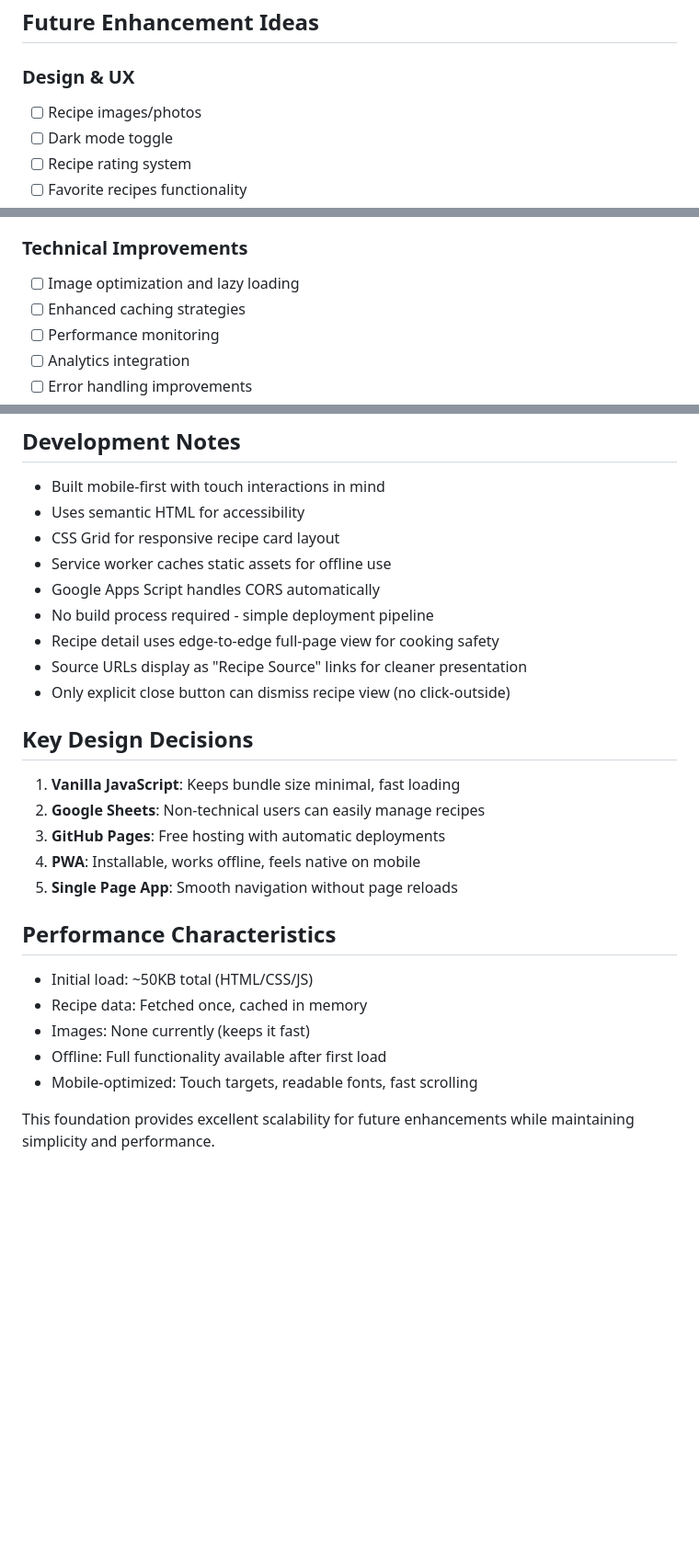
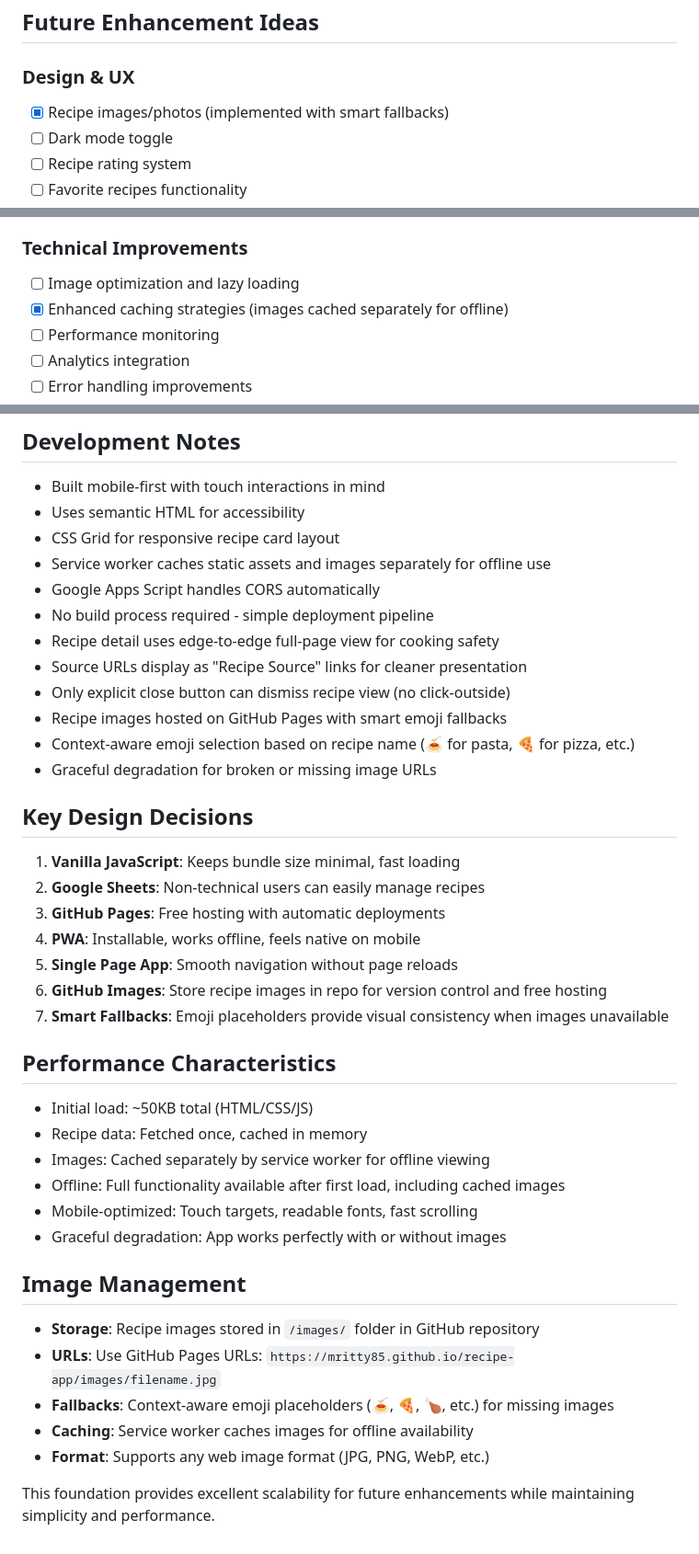
Before and after one commit to mritty85/recipe-app, a Markdown page: CLAUDE.md, 3 parts joined by grey strips. Shown at 92% size. GitHub-like rendering; blank space fills up the shorter version.

Commit message:
Update documentation with image functionality
- Add Thumbnail column to data structure documentation
- Mark recipe images as implemented feature
- Update file structure to include images folder
- Add image management section with URLs and fallback details
- Document caching strategy for images

```diff
--- a/CLAUDE.md
+++ b/CLAUDE.md
@@ -73,7 +79,7 @@ Google Apps Script provides these endpoints:
 ## Future Enhancement Ideas
 
 ### Design & UX
-- [ ] Recipe images/photos
+- [x] Recipe images/photos (implemented with smart fallbacks)
 - [ ] Dark mode toggle
 - [ ] Recipe rating system
 - [ ] Favorite recipes functionality
@@ -93,7 +99,7 @@ Google Apps Script provides these endpoints:
 
 ### Technical Improvements
 - [ ] Image optimization and lazy loading
-- [ ] Enhanced caching strategies
+- [x] Enhanced caching strategies (images cached separately for offline)
 - [ ] Performance monitoring
 - [ ] Analytics integration
 - [ ] Error handling improvements
@@ -112,12 +118,15 @@ Google Apps Script provides these endpoints:
 - Built mobile-first with touch interactions in mind
 - Uses semantic HTML for accessibility
 - CSS Grid for responsive recipe card layout
-- Service worker caches static assets for offline use
+- Service worker caches static assets and images separately for offline use
 - Google Apps Script handles CORS automatically
 - No build process required - simple deployment pipeline
 - Recipe detail uses edge-to-edge full-page view for cooking safety
 - Source URLs display as "Recipe Source" links for cleaner presentation
 - Only explicit close button can dismiss recipe view (no click-outside)
+- Recipe images hosted on GitHub Pages with smart emoji fallbacks
+- Context-aware emoji selection based on recipe name (🍝 for pasta, 🍕 for pizza, etc.)
+- Graceful degradation for broken or missing image URLs
 
 ## Key Design Decisions
 1. **Vanilla JavaScript**: Keeps bundle size minimal, fast loading
@@ -125,12 +134,22 @@ Google Apps Script provides these endpoints:
 3. **GitHub Pages**: Free hosting with automatic deployments
 4. **PWA**: Installable, works offline, feels native on mobile
 5. **Single Page App**: Smooth navigation without page reloads
+6. **GitHub Images**: Store recipe images in repo for version control and free hosting
+7. **Smart Fallbacks**: Emoji placeholders provide visual consistency when images unavailable
 
 ## Performance Characteristics
 - Initial load: ~50KB total (HTML/CSS/JS)
 - Recipe data: Fetched once, cached in memory
-- Images: None currently (keeps it fast)
-- Offline: Full functionality available after first load
+- Images: Cached separately by service worker for offline viewing
+- Offline: Full functionality available after first load, including cached images
 - Mobile-optimized: Touch targets, readable fonts, fast scrolling
+- Graceful degradation: App works perfectly with or without images
+
+## Image Management
+- **Storage**: Recipe images stored in `/images/` folder in GitHub repository
+- **URLs**: Use GitHub Pages URLs: `https://mritty85.github.io/recipe-app/images/filename.jpg`
+- **Fallbacks**: Context-aware emoji placeholders (🍝, 🍕, 🍗, etc.) for missing images
+- **Caching**: Service worker caches images for offline availability
+- **Format**: Supports any web image format (JPG, PNG, WebP, etc.)
 
 This foundation provides excellent scalability for future enhancements while maintaining simplicity and performance.
```
Also changed, not shown: other parts of CLAUDE.md (+6 -0 lines).
